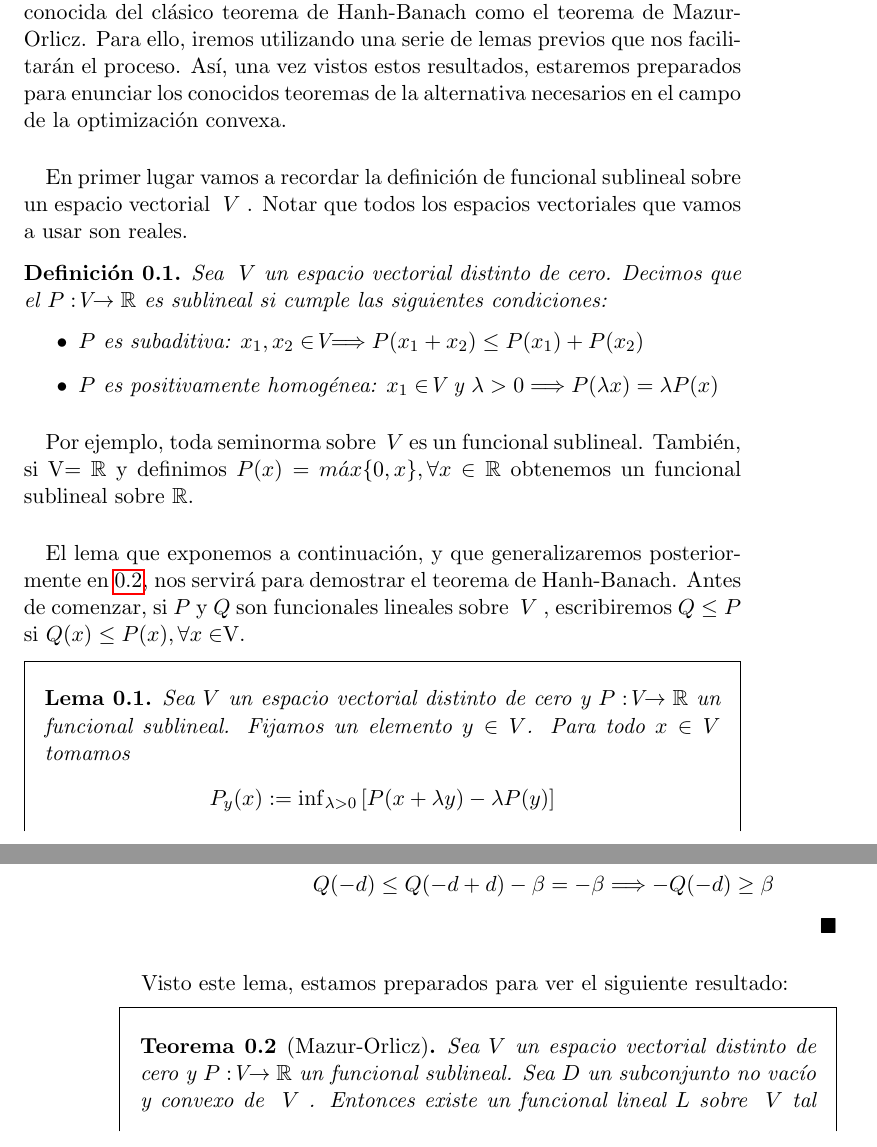
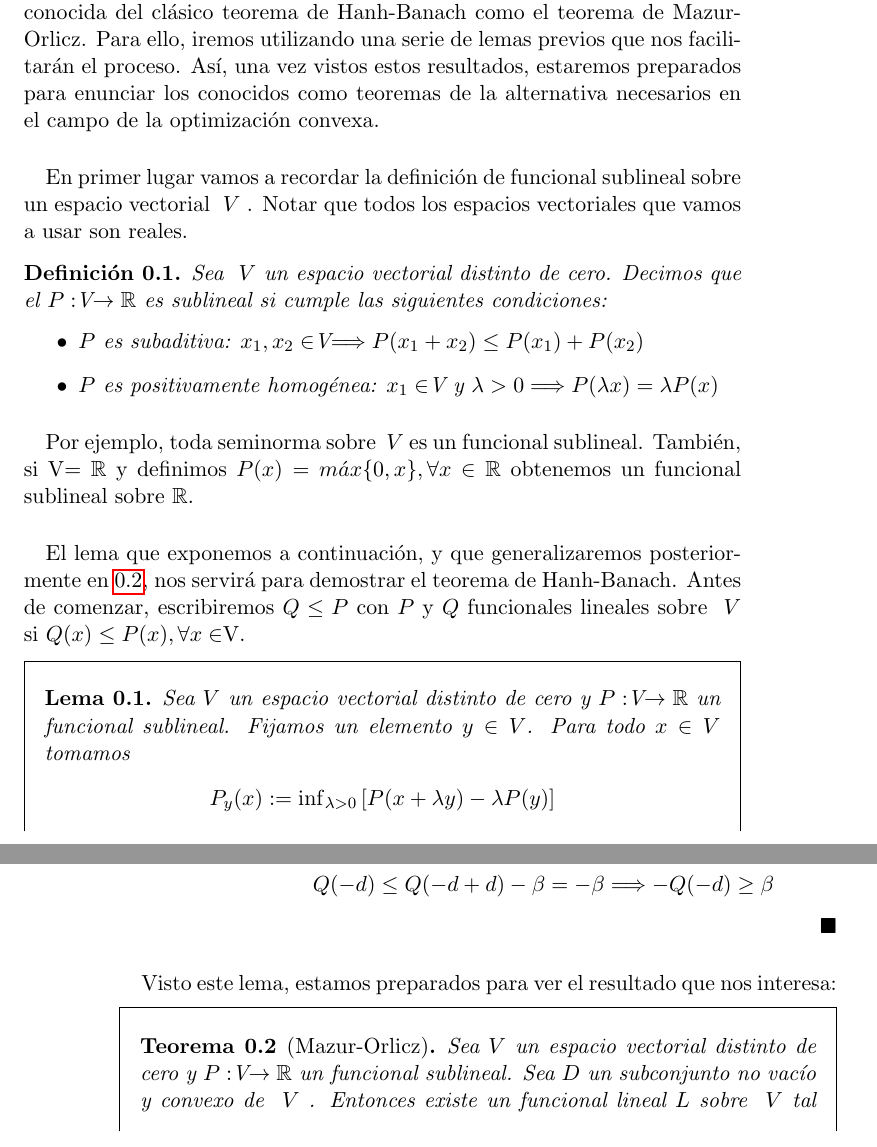
Before and after one commit to PedroMFC/TFG-Maths, a LaTeX thesis (Memoria.tex, which reads capitulos/Hahn-Banach.tex): two parts of pages 1 and 4 of 6, joined at a grey line, cut so that both start at the same text. Compiled offline with pdfLaTeX.

```diff
--- a/capitulos/Hahn-Banach.tex
+++ b/capitulos/Hahn-Banach.tex
@@ -1,7 +1,7 @@
 \chapter*{Teorema de Hanh-Banach y de Mazur-Orlicz}
 	\thispagestyle{empty}
 
-	\paragraph{}El objetivo principal de esta sección es demostrar tanto una versión no tan conocida del clásico teorema de Hanh-Banach como el teorema de Mazur-Orlicz. Para ello, iremos utilizando una serie de lemas previos que nos facilitarán el proceso. Así, una vez vistos estos resultados, estaremos preparados para enunciar los conocidos teoremas de la alternativa necesarios en el campo de la optimización convexa.
+	\paragraph{}El objetivo principal de esta sección es demostrar tanto una versión no tan conocida del clásico teorema de Hanh-Banach como el teorema de Mazur-Orlicz. Para ello, iremos utilizando una serie de lemas previos que nos facilitarán el proceso. Así, una vez vistos estos resultados, estaremos preparados para enunciar los conocidos como teoremas de la alternativa necesarios en el campo de la optimización convexa.
 
 	\paragraph{} En primer lugar vamos a recordar la definición de funcional sublineal sobre un espacio vectorial \vecSpace . Notar que todos los espacios vectoriales que vamos a usar son reales.
 
@@ -15,7 +15,7 @@
 
 	\paragraph{}Por ejemplo, toda seminorma sobre \vecSpace es un funcional sublineal. También, si $ \vecSpace = \RR $ y definimos $ P(x) = m\acute{a}x \{0,x\}, \forall x \in \RR $ obtenemos un funcional sublineal sobre $\RR$.
 
-	\paragraph{} El lema que exponemos a continuación, y que generalizaremos posteriormente en \ref{lema2}, nos servirá para demostrar el teorema de Hanh-Banach. Antes de comenzar, si $ P $ y $ Q $ son funcionales lineales sobre \vecSpace, escribiremos $ Q \leq P $ si $ Q(x) \leq P(x), \forall x \in \vecSpace $.
+	\paragraph{} El lema que exponemos a continuación, y que generalizaremos posteriormente en \ref{lema2}, nos servirá para demostrar el teorema de Hanh-Banach. Antes de comenzar, escribiremos $ Q \leq P $ con $ P $ y $ Q $ funcionales lineales sobre \vecSpace si $ Q(x) \leq P(x), \forall x \in \vecSpace $.
 
 	\begin{lemaBox}\label{lema1}
 		Sea\vecSpace un espacio vectorial distinto de cero y $P:\vecSpace \rightarrow \RR$ un funcional sublineal. Fijamos un elemento $ y \in V $. Para todo $ x \in V $ tomamos
@@ -142,7 +142,7 @@
 
 	\end{proof}
 
-	\paragraph{}Visto este lema, estamos preparados para ver el siguiente resultado:
+	\paragraph{}Visto este lema, estamos preparados para ver el resultado que nos interesa:
 
 	\begin{teoremaBox}[Mazur-Orlicz]
 		Sea\vecSpace un espacio vectorial distinto de cero y $P:\vecSpace \rightarrow \RR$ un funcional sublineal.  Sea $ D $ un subconjunto no vacío y convexo de \vecSpace. Entonces existe un funcional lineal $ L $ sobre \vecSpace tal que $ L \leq P $ e $ \inf_D L = \inf_D P $
```
Also changed, not shown: Memoria.pdf, 3 other files.
